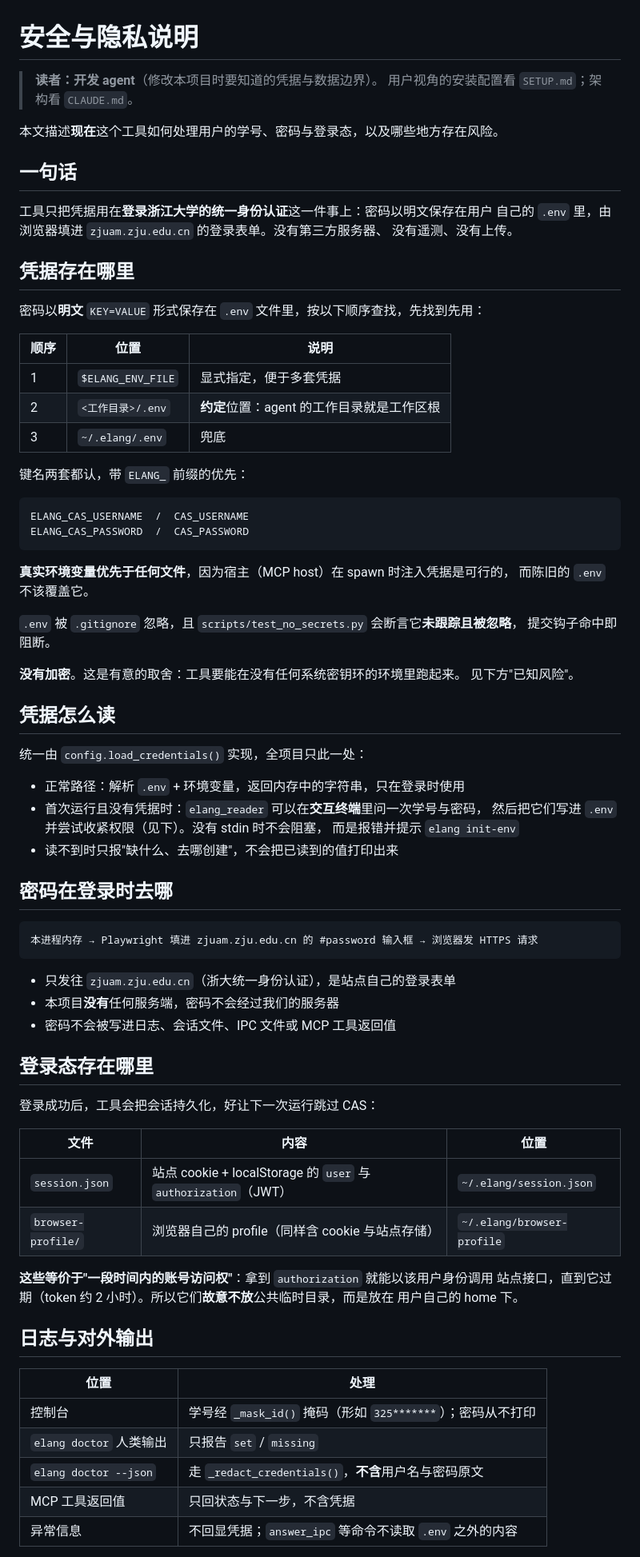
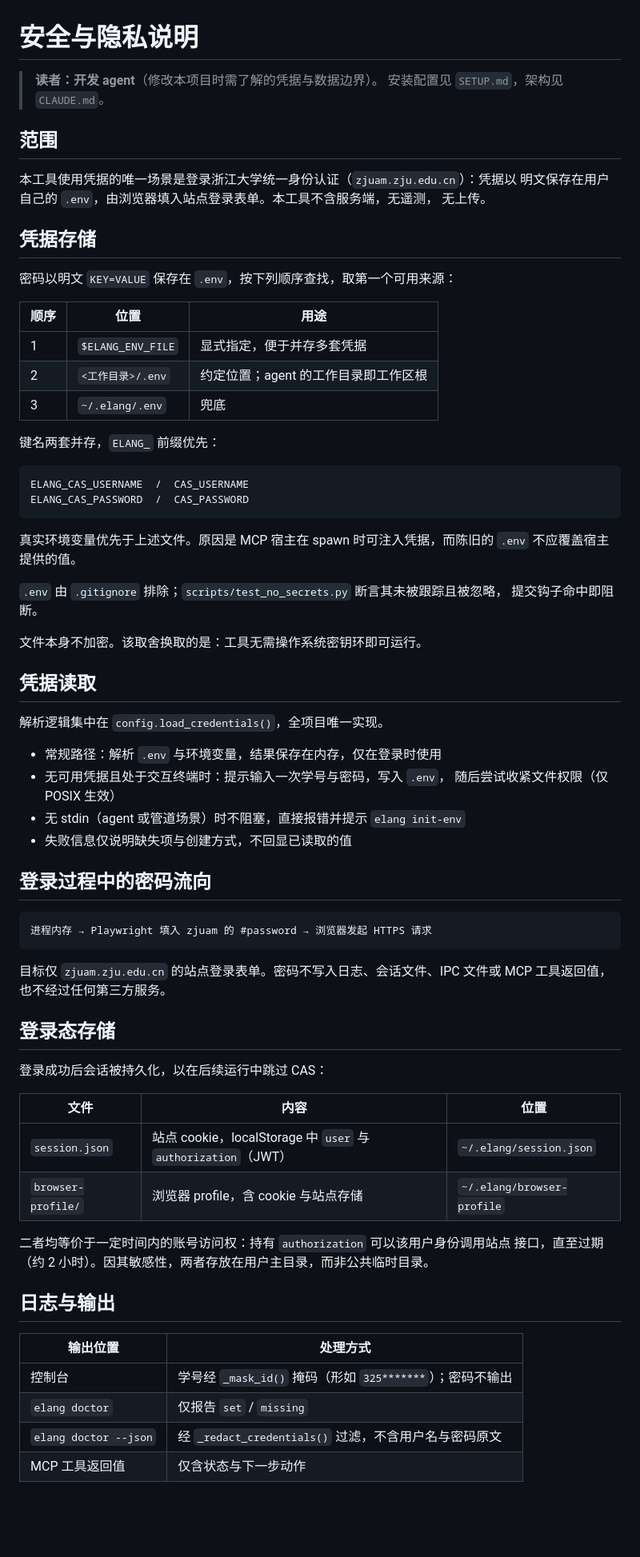
Before and after one commit to pirate-608/huixuewaiyu-readingpart, a Markdown page: SECURITY.md, the part around one of its changes. Shown at 80% size. Rendered like a GitHub page; blank space fills up the shorter version.

````diff
--- a/SECURITY.md
+++ b/SECURITY.md
@@ -1,82 +1,76 @@
 # 安全与隐私说明
 
-> **读者：开发 agent**（修改本项目时要知道的凭据与数据边界）。
-> 用户视角的安装配置看 `SETUP.md`；架构看 `CLAUDE.md`。
+> **读者：开发 agent**（修改本项目时需了解的凭据与数据边界）。
+> 安装配置见 `SETUP.md`，架构见 `CLAUDE.md`。
 
-本文描述**现在**这个工具如何处理用户的学号、密码与登录态，以及哪些地方存在风险。
+## 范围
 
-## 一句话
+本工具使用凭据的唯一场景是登录浙江大学统一身份认证（`zjuam.zju.edu.cn`）：凭据以
+明文保存在用户自己的 `.env`，由浏览器填入站点登录表单。本工具不含服务端，无遥测，
+无上传。
 
-工具只把凭据用在**登录浙江大学的统一身份认证**这一件事上：密码以明文保存在用户
-自己的 `.env` 里，由浏览器填进 `zjuam.zju.edu.cn` 的登录表单。没有第三方服务器、
-没有遥测、没有上传。
+## 凭据存储
 
-## 凭据存在哪里
+密码以明文 `KEY=VALUE` 保存在 `.env`，按下列顺序查找，取第一个可用来源：
 
-密码以**明文** `KEY=VALUE` 形式保存在 `.env` 文件里，按以下顺序查找，先找到先用：
-
-| 顺序 | 位置 | 说明 |
+| 顺序 | 位置 | 用途 |
 |---|---|---|
-| 1 | `$ELANG_ENV_FILE` | 显式指定，便于多套凭据 |
-| 2 | `<工作目录>/.env` | **约定**位置：agent 的工作目录就是工作区根 |
+| 1 | `$ELANG_ENV_FILE` | 显式指定，便于并存多套凭据 |
+| 2 | `<工作目录>/.env` | 约定位置；agent 的工作目录即工作区根 |
 | 3 | `~/.elang/.env` | 兜底 |
 
-键名两套都认，带 `ELANG_` 前缀的优先：
+键名两套并存，`ELANG_` 前缀优先：
 
 ```
 ELANG_CAS_USERNAME  /  CAS_USERNAME
 ELANG_CAS_PASSWORD  /  CAS_PASSWORD
 ```
 
-**真实环境变量优先于任何文件**，因为宿主（MCP host）在 spawn 时注入凭据是可行的，
-而陈旧的 `.env` 不该覆盖它。
+真实环境变量优先于上述文件。原因是 MCP 宿主在 spawn 时可注入凭据，而陈旧的
+`.env` 不应覆盖宿主提供的值。
 
-`.env` 被 `.gitignore` 忽略，且 `scripts/test_no_secrets.py` 会断言它**未跟踪且被忽略**，
+`.env` 由 `.gitignore` 排除；`scripts/test_no_secrets.py` 断言其未被跟踪且被忽略，
 提交钩子命中即阻断。
 
-**没有加密**。这是有意的取舍：工具要能在没有任何系统密钥环的环境里跑起来。
-见下方"已知风险"。
+文件本身不加密。该取舍换取的是：工具无需操作系统密钥环即可运行。
 
-## 凭据怎么读
+## 凭据读取
 
-统一由 `config.load_credentials()` 实现，全项目只此一处：
+解析逻辑集中在 `config.load_credentials()`，全项目唯一实现。
 
-- 正常路径：解析 `.env` + 环境变量，返回内存中的字符串，只在登录时使用
-- 首次运行且没有凭据时：`elang_reader` 可以在**交互终端**里问一次学号与密码，
-  然后把它们写进 `.env` 并尝试收紧权限（见下）。没有 stdin 时不会阻塞，
-  而是报错并提示 `elang init-env`
-- 读不到时只报"缺什么、去哪创建"，不会把已读到的值打印出来
+- 常规路径：解析 `.env` 与环境变量，结果保存在内存，仅在登录时使用
+- 无可用凭据且处于交互终端时：提示输入一次学号与密码，写入 `.env`，
+  随后尝试收紧文件权限（仅 POSIX 生效）
+- 无 stdin（agent 或管道场景）时不阻塞，直接报错并提示 `elang init-env`
+- 失败信息仅说明缺失项与创建方式，不回显已读取的值
 
-## 密码在登录时去哪
+## 登录过程中的密码流向
 
 ```
-本进程内存 → Playwright 填进 zjuam.zju.edu.cn 的 #password 输入框 → 浏览器发 HTTPS 请求
+进程内存 → Playwright 填入 zjuam 的 #password → 浏览器发起 HTTPS 请求
 ```
 
-- 只发往 `zjuam.zju.edu.cn`（浙大统一身份认证），是站点自己的登录表单
-- 本项目**没有**任何服务端，密码不会经过我们的服务器
-- 密码不会被写进日志、会话文件、IPC 文件或 MCP 工具返回值
+目标仅 `zjuam.zju.edu.cn` 的站点登录表单。密码不写入日志、会话文件、IPC 文件或
+MCP 工具返回值，也不经过任何第三方服务。
 
-## 登录态存在哪里
+## 登录态存储
 
-登录成功后，工具会把会话持久化，好让下一次运行跳过 CAS：
+登录成功后会话被持久化，以在后续运行中跳过 CAS：
 
 | 文件 | 内容 | 位置 |
 |---|---|---|
-| `session.json` | 站点 cookie + localStorage 的 `user` 与 `authorization`（JWT） | `~/.elang/session.json` |
-| `browser-profile/` | 浏览器自己的 profile（同样含 cookie 与站点存储） | `~/.elang/browser-profile` |
+| `session.json` | 站点 cookie，localStorage 中 `user` 与 `authorization`（JWT） | `~/.elang/session.json` |
+| `browser-profile/` | 浏览器 profile，含 cookie 与站点存储 | `~/.elang/browser-profile` |
 
-**这些等价于"一段时间内的账号访问权"**：拿到 `authorization` 就能以该用户身份调用
-站点接口，直到它过期（token 约 2 小时）。所以它们**故意不放**公共临时目录，而是放在
-用户自己的 home 下。
+二者均等价于一定时间内的账号访问权：持有 `authorization` 可以该用户身份调用站点
+接口，直至过期（约 2 小时）。因其敏感性，两者存放在用户主目录，而非公共临时目录。
 
-## 日志与对外输出
+## 日志与输出
 
-| 位置 | 处理 |
+| 输出位置 | 处理方式 |
 |---|---|
-| 控制台 | 学号经 `_mask_id()` 掩码（形如 `325*******`）；密码从不打印 |
-| `elang doctor` 人类输出 | 只报告 `set` / `missing` |
-| `elang doctor --json` | 走 `_redact_credentials()`，**不含**用户名与密码原文 |
-| MCP 工具返回值 | 只回状态与下一步，不含凭据 |
-| 异常信息 | 不回显凭据；`answer_ipc` 等命令不读取 `.env` 之外的内容 |
+| 控制台 | 学号经 `_mask_id()` 掩码（形如 `325*******`）；密码不输出 |
+| `elang doctor` | 仅报告 `set` / `missing` |
+| `elang doctor --json` | 经 `_redact_credentials()` 过滤，不含用户名与密码原文 |
+| MCP 工具返回值 | 仅含状态与下一步动作 |
 
````
Also changed, not shown: other parts of SECURITY.md (+32 -39 lines), README.md (+1 -1 lines).
